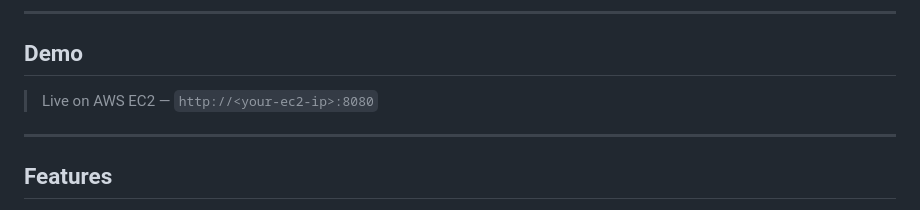
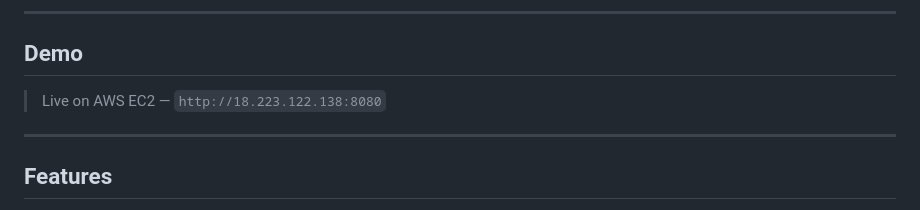
Before and after one commit to Maazin2007/https-server-c-, a Markdown page: README.md, the part around the change. Drawn GitHub-style.

Commit message:
docs: add live EC2 link to README

```diff
--- a/README.md
+++ b/README.md
@@ -8,7 +8,7 @@ Built as a systems programming project to understand what actually happens under
 
 ## Demo
 
-> Live on AWS EC2 — `http://<your-ec2-ip>:8080`
+> Live on AWS EC2 — `http://18.223.122.138:8080`
 
 ---
 
```
